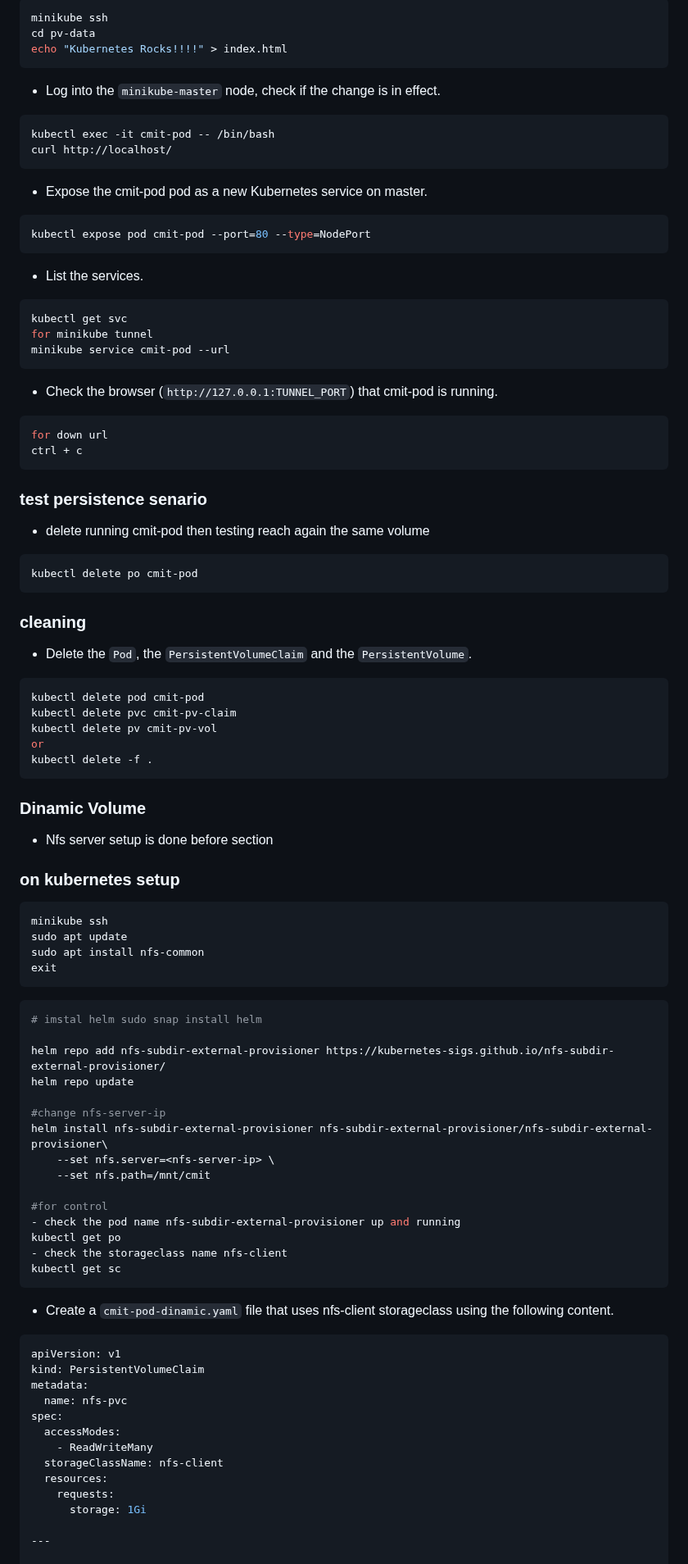
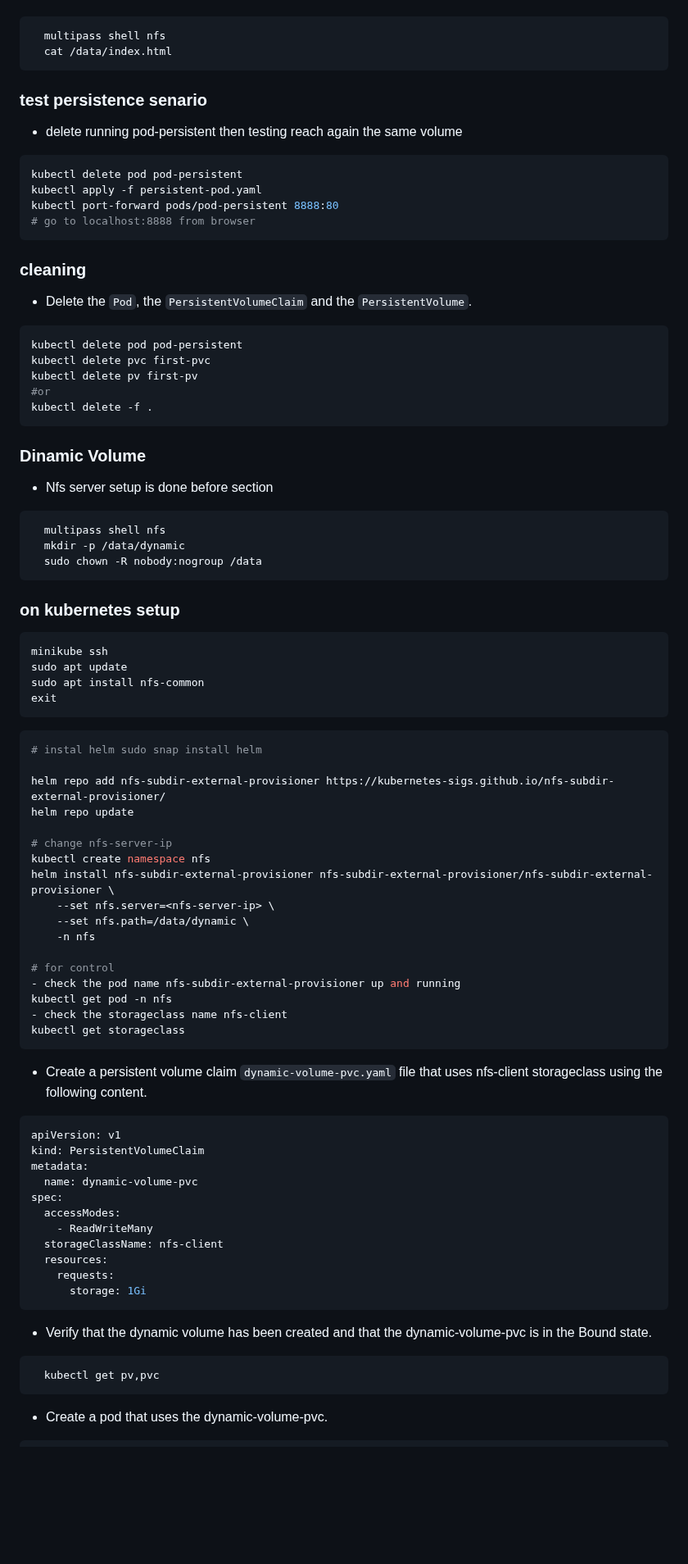
Before and after one commit to hepapi/tutorials, a Markdown page: Kubernetes/hands-on/Lesson4-Kubernetes-Volumes.md, the part around one of its changes. Shown at 82% size. Drawn GitHub-style; blank space fills up the shorter version.

````diff
--- a/Kubernetes/hands-on/Lesson4-Kubernetes-Volumes.md
+++ b/Kubernetes/hands-on/Lesson4-Kubernetes-Volumes.md
@@ -364,43 +332,18 @@ curl http://localhost/
 
 ```bash
-minikube ssh
-cd pv-data
-echo "Kubernetes Rocks!!!!" > index.html
-```
-
-- Log into the `minikube-master` node, check if the change is in effect.
-
-```bash
-kubectl exec -it cmit-pod -- /bin/bash
-curl http://localhost/
-```
-
-- Expose the cmit-pod pod as a new Kubernetes service on master.
-
-```bash
-kubectl expose pod cmit-pod --port=80 --type=NodePort
-```
-
-- List the services.
-
-```bash
-kubectl get svc
-for minikube tunnel
-minikube service cmit-pod --url
-```
-- Check the browser (`http://127.0.0.1:TUNNEL_PORT`) that cmit-pod is running.
-
-```bash
-for down url
-ctrl + c
+  multipass shell nfs
+  cat /data/index.html
 ```
 
 ### test persistence senario
 
-- delete running cmit-pod then testing reach again the same volume
+- delete running pod-persistent then testing reach again the same volume
 
 ```bash
-kubectl delete po cmit-pod
+kubectl delete pod pod-persistent
+kubectl apply -f persistent-pod.yaml
+kubectl port-forward pods/pod-persistent 8888:80
+# go to localhost:8888 from browser
 ```
 
 ### cleaning
@@ -408,16 +351,23 @@ kubectl delete po cmit-pod
 - Delete the `Pod`, the `PersistentVolumeClaim` and the `PersistentVolume`.
 
 ```bash
-kubectl delete pod cmit-pod
-kubectl delete pvc cmit-pv-claim
-kubectl delete pv cmit-pv-vol
-or
+kubectl delete pod pod-persistent
+kubectl delete pvc first-pvc
+kubectl delete pv first-pv
+#or
 kubectl delete -f .
 ```
 
 ### Dinamic Volume
 
 - Nfs server setup is done before section
+
+```bash
+  multipass shell nfs
+  mkdir -p /data/dynamic
+  sudo chown -R nobody:nogroup /data
+```
+
 
 ### on kubernetes setup
 
@@ -429,31 +379,32 @@ exit
 ```
 
 ```bash
-# imstal helm sudo snap install helm
+# instal helm sudo snap install helm
 
 helm repo add nfs-subdir-external-provisioner https://kubernetes-sigs.github.io/nfs-subdir-external-provisioner/
 helm repo update
 
-#change nfs-server-ip
-helm install nfs-subdir-external-provisioner nfs-subdir-external-provisioner/nfs-subdir-external-provisioner\
+# change nfs-server-ip
+kubectl create namespace nfs
+helm install nfs-subdir-external-provisioner nfs-subdir-external-provisioner/nfs-subdir-external-provisioner \
     --set nfs.server=<nfs-server-ip> \
-    --set nfs.path=/mnt/cmit
+    --set nfs.path=/data/dynamic \
+    -n nfs
 
-#for control
+# for control
 - check the pod name nfs-subdir-external-provisioner up and running
-kubectl get po
+kubectl get pod -n nfs
 - check the storageclass name nfs-client
-kubectl get sc
+kubectl get storageclass
 ```
 
-- Create a `cmit-pod-dinamic.yaml` file that uses nfs-client storageclass using the following content.
-
+- Create a persistent volume claim `dynamic-volume-pvc.yaml` file that uses nfs-client storageclass using the following content.
 
 ```yaml
 apiVersion: v1
 kind: PersistentVolumeClaim
 metadata:
-  name: nfs-pvc
+  name: dynamic-volume-pvc
 spec:
   accessModes:
     - ReadWriteMany
@@ -461,9 +412,17 @@ spec:
   resources:
     requests:
       storage: 1Gi
+```
 
----
+- Verify that the dynamic volume has been created and that the dynamic-volume-pvc is in the Bound state.
 
+```bash
+  kubectl get pv,pvc
+```
+
+- Create a pod that uses the dynamic-volume-pvc.
+
+```yaml
 apiVersion: v1
 kind: Pod
 metadata:
````
Also changed, not shown: other parts of Kubernetes/hands-on/Lesson4-Kubernetes-Volumes.md (+143 -173 lines), Kubernetes/hands-on/Lesson-2-Kubernetes-Core-Objects.md (+1 -1 lines).
